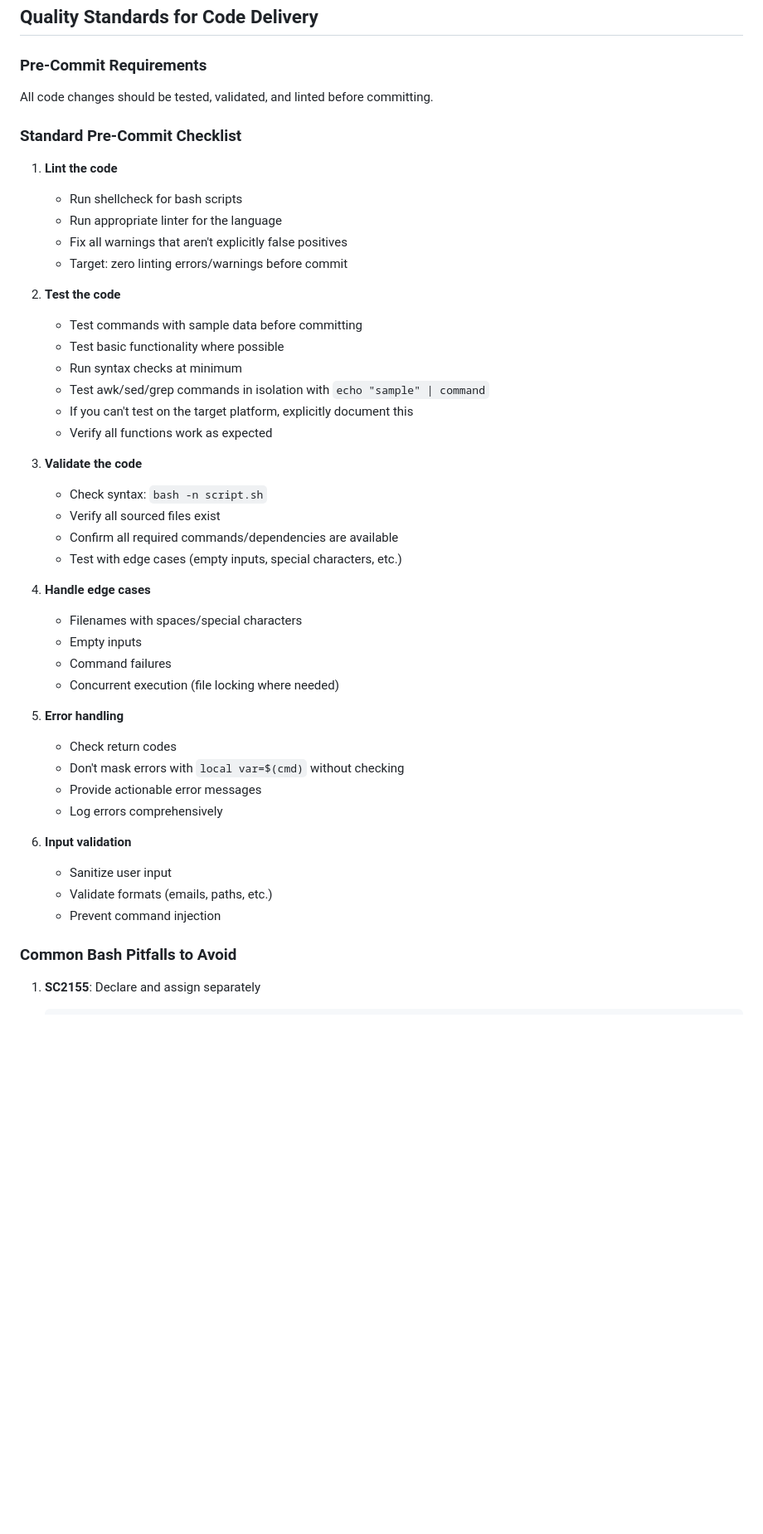
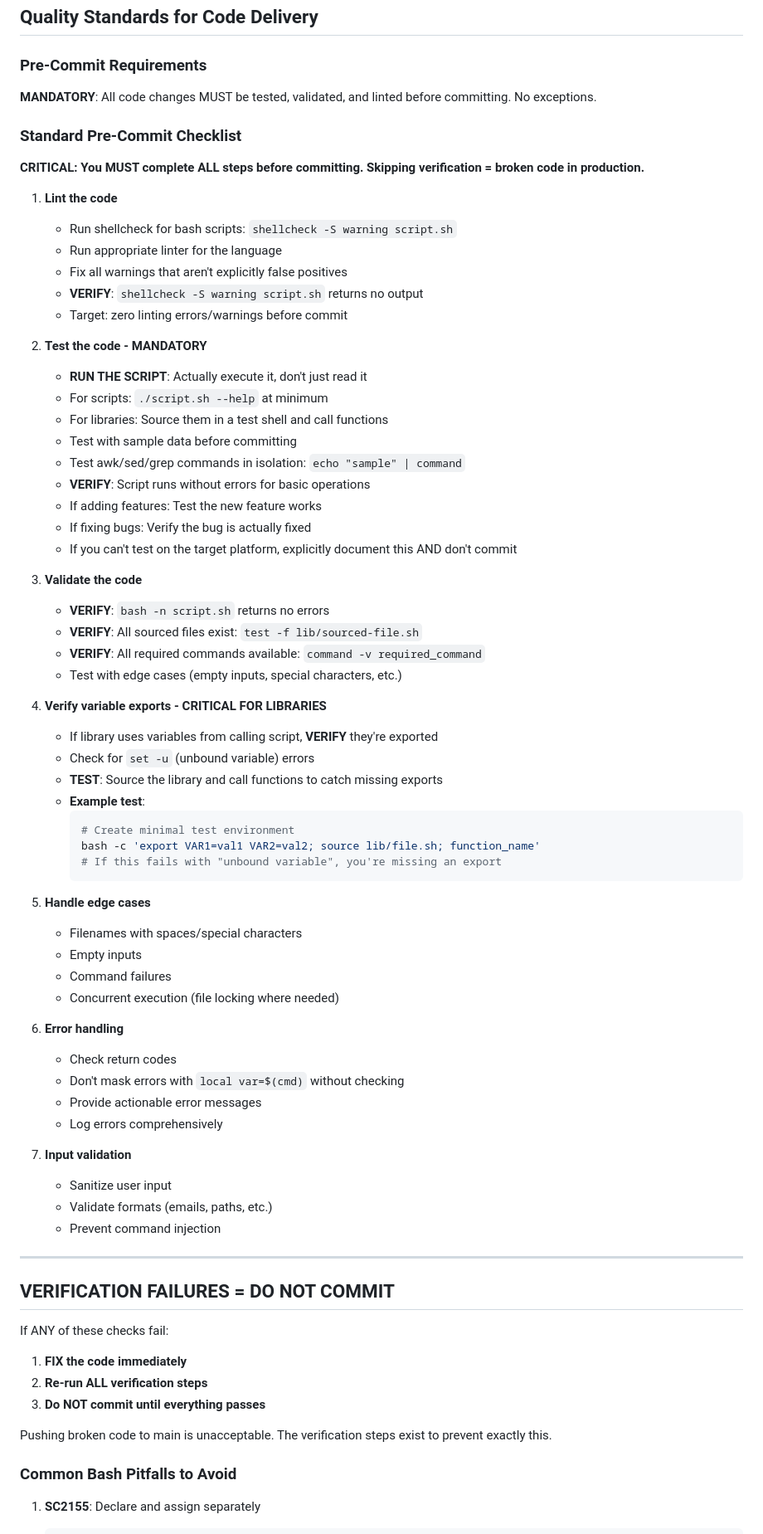
Before and after one commit to bordenet/scripts, a Markdown page: CLAUDE.md, the part around one of its changes. Shown at 83% size. Rendered like a GitHub page; blank space fills up the shorter version.

````diff
--- a/CLAUDE.md
+++ b/CLAUDE.md
@@ -52,46 +52,74 @@ Before making any changes:
 
 ### Pre-Commit Requirements
 
-All code changes should be tested, validated, and linted before committing.
+**MANDATORY**: All code changes MUST be tested, validated, and linted before committing. No exceptions.
 
 ### Standard Pre-Commit Checklist
 
+**CRITICAL: You MUST complete ALL steps before committing. Skipping verification = broken code in production.**
+
 1. **Lint the code**
-   - Run shellcheck for bash scripts
+   - Run shellcheck for bash scripts: `shellcheck -S warning script.sh`
    - Run appropriate linter for the language
    - Fix all warnings that aren't explicitly false positives
+   - **VERIFY**: `shellcheck -S warning script.sh` returns no output
    - Target: zero linting errors/warnings before commit
 
-2. **Test the code**
-   - Test commands with sample data before committing
-   - Test basic functionality where possible
-   - Run syntax checks at minimum
-   - Test awk/sed/grep commands in isolation with `echo "sample" | command`
-   - If you can't test on the target platform, explicitly document this
-   - Verify all functions work as expected
+2. **Test the code - MANDATORY**
+   - **RUN THE SCRIPT**: Actually execute it, don't just read it
+   - For scripts: `./script.sh --help` at minimum
+   - For libraries: Source them in a test shell and call functions
+   - Test with sample data before committing
+   - Test awk/sed/grep commands in isolation: `echo "sample" | command`
+   - **VERIFY**: Script runs without errors for basic operations
+   - If adding features: Test the new feature works
+   - If fixing bugs: Verify the bug is actually fixed
+   - If you can't test on the target platform, explicitly document this AND don't commit
 
 3. **Validate the code**
-   - Check syntax: `bash -n script.sh`
-   - Verify all sourced files exist
-   - Confirm all required commands/dependencies are available
+   - **VERIFY**: `bash -n script.sh` returns no errors
+   - **VERIFY**: All sourced files exist: `test -f lib/sourced-file.sh`
+   - **VERIFY**: All required commands available: `command -v required_command`
    - Test with edge cases (empty inputs, special characters, etc.)
 
-4. **Handle edge cases**
+4. **Verify variable exports - CRITICAL FOR LIBRARIES**
+   - If library uses variables from calling script, **VERIFY** they're exported
+   - Check for `set -u` (unbound variable) errors
+   - **TEST**: Source the library and call functions to catch missing exports
+   - **Example test**:
+     ```bash
+     # Create minimal test environment
+     bash -c 'export VAR1=val1 VAR2=val2; source lib/file.sh; function_name'
+     # If this fails with "unbound variable", you're missing an export
+     ```
+
+5. **Handle edge cases**
    - Filenames with spaces/special characters
    - Empty inputs
    - Command failures
    - Concurrent execution (file locking where needed)
 
-5. **Error handling**
+6. **Error handling**
    - Check return codes
    - Don't mask errors with `local var=$(cmd)` without checking
    - Provide actionable error messages
    - Log errors comprehensively
 
-6. **Input validation**
+7. **Input validation**
    - Sanitize user input
    - Validate formats (emails, paths, etc.)
    - Prevent command injection
+
+---
+
+## VERIFICATION FAILURES = DO NOT COMMIT
+
+If ANY of these checks fail:
+1. **FIX the code immediately**
+2. **Re-run ALL verification steps**
+3. **Do NOT commit until everything passes**
+
+Pushing broken code to main is unacceptable. The verification steps exist to prevent exactly this.
 
 ### Common Bash Pitfalls to Avoid
 
````
Also changed, not shown: other parts of CLAUDE.md (+11 -0 lines).
